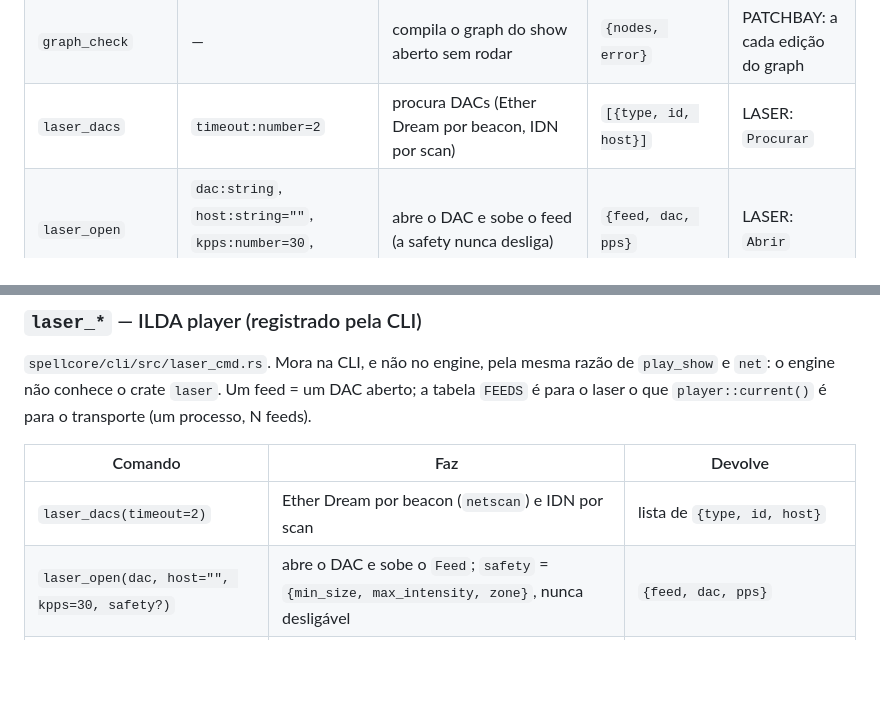
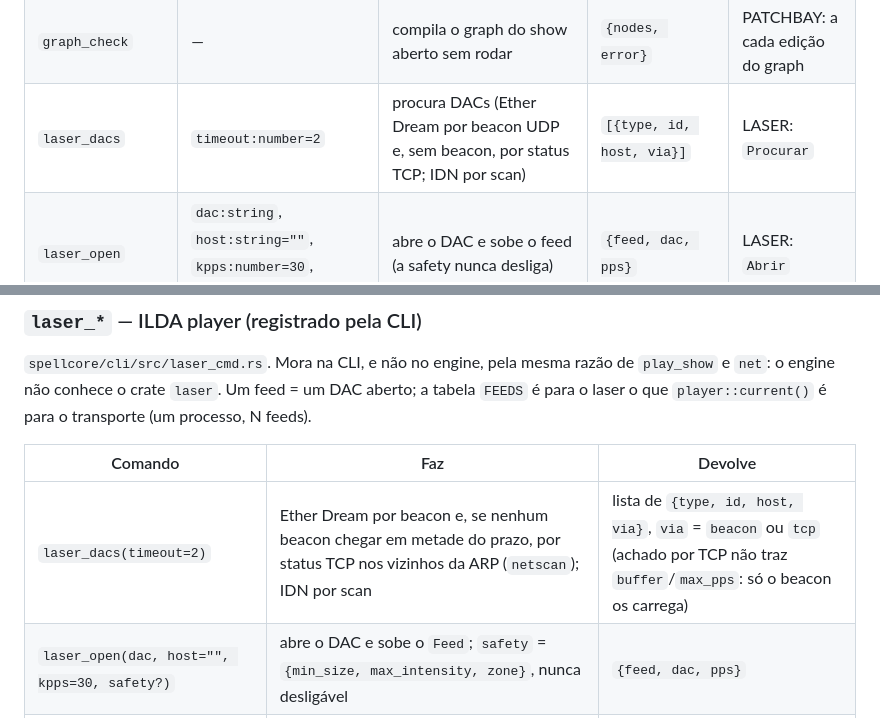
Before and after one commit to MatheusMeM/spellcaster, a Markdown page: spellcore/README.md, 2 parts joined by grey strips. Drawn GitHub-style; blank space fills up the shorter version.

Commit message:
README: laser_dacs devolve via (beacon ou tcp) e o que o status TCP nao carrega

```diff
--- a/spellcore/README.md
+++ b/spellcore/README.md
@@ -659,7 +659,7 @@ default `v`. "Dispara na GUI" cita a página (`index.html` = TIMELINE, `teatro.h
 | `play_show` | `file:string`, `loop:boolean=false`, `osc_port:integer?` | **sobe** um player e toca até o fim ou Ctrl+C | `{name, frames, jitter_p99_ms, jitter_max_ms, drift}` | TIMELINE: `Play` sem player vivo; CLI `spellcore play` |
 | `net` | `timeout:number=2`, `json:boolean=false` | varre a rede (interfaces, Art-Net, sACN, Ether Dream) | relatório de texto, ou o scan cru | CLI `spellcore net` |
 | `graph_check` | — | compila o graph do show aberto sem rodar | `{nodes, error}` | PATCHBAY: a cada edição do graph |
-| `laser_dacs` | `timeout:number=2` | procura DACs (Ether Dream por beacon, IDN por scan) | `[{type, id, host}]` | LASER: `Procurar` |
+| `laser_dacs` | `timeout:number=2` | procura DACs (Ether Dream por beacon UDP e, sem beacon, por status TCP; IDN por scan) | `[{type, id, host, via}]` | LASER: `Procurar` |
 | `laser_open` | `dac:string`, `host:string=""`, `kpps:number=30`, `safety:any=null` | abre o DAC e sobe o feed (a safety nunca desliga) | `{feed, dac, pps}` | LASER: `Abrir` |
 | `laser_play` | `feed:integer`, `file:string`, `fps:number=30`, `loop:boolean=false` | empurra os frames do `.ild` ao DAC | `{feed, file, frames, fps, loop}` | LASER: `Play` |
 | `laser_stop` | `feed:integer` | para o playback; o DAC continua aberto | `{feed, playing:false}` | LASER: `Stop` |
@@ -799,7 +799,7 @@ o laser o que `player::current()` é para o transporte (um processo, N feeds).
 
 | Comando | Faz | Devolve |
 |---|---|---|
-| `laser_dacs(timeout=2)` | Ether Dream por beacon (`netscan`) e IDN por scan | lista de `{type, id, host}` |
+| `laser_dacs(timeout=2)` | Ether Dream por beacon e, se nenhum beacon chegar em metade do prazo, por status TCP nos vizinhos da ARP (`netscan`); IDN por scan | lista de `{type, id, host, via}`, `via` = `beacon` ou `tcp` (achado por TCP não traz `buffer`/`max_pps`: só o beacon os carrega) |
 | `laser_open(dac, host="", kpps=30, safety?)` | abre o DAC e sobe o `Feed`; `safety` = `{min_size, max_intensity, zone}`, nunca desligável | `{feed, dac, pps}` |
 | `laser_play(feed, file, fps=30, loop=false)` | thread que lê o `.ild` e faz `feed.push` no ritmo (o `.ild` não carrega taxa); sem `loop`, o fim do arquivo desarma o transporte e `laser_stats` volta a `playing:false` | `{feed, file, frames, fps, loop}` |
 | `laser_stop(feed)` | para o playback; o DAC continua aberto | `{feed, playing:false}` |
```
